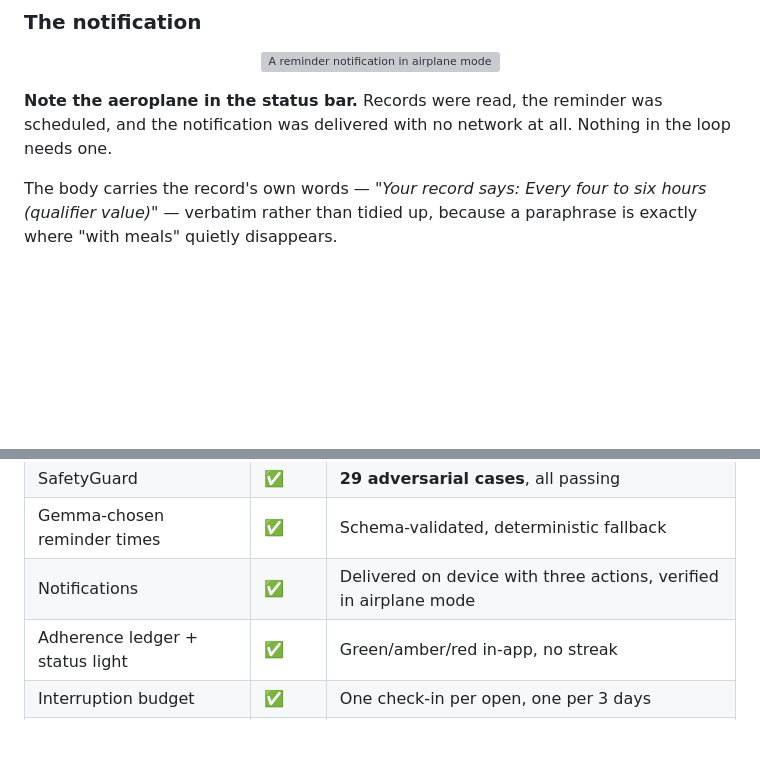
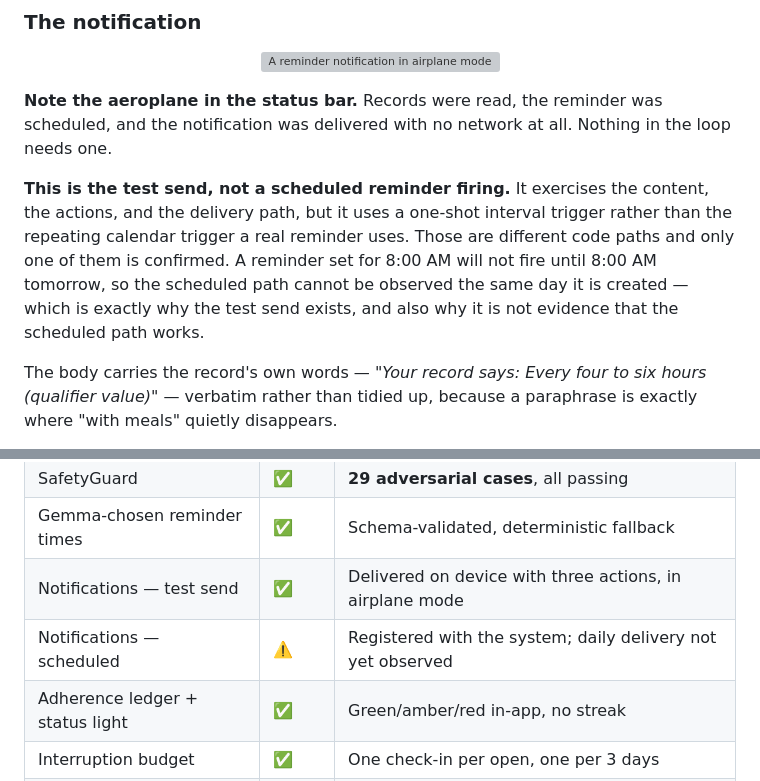
Before and after one commit to AgLyx3/Nudgy, a Markdown page: README.md, 2 parts joined by grey strips. Rendered like a GitHub page; blank space fills up the shorter version; grey boxes are pictures that could not be loaded.

```diff
--- a/README.md
+++ b/README.md
@@ -71,6 +71,13 @@ was silence, and silence is ambiguous.
 **Note the aeroplane in the status bar.** Records were read, the reminder was scheduled, and the
 notification was delivered with no network at all. Nothing in the loop needs one.
 
+**This is the test send, not a scheduled reminder firing.** It exercises the content, the actions,
+and the delivery path, but it uses a one-shot interval trigger rather than the repeating calendar
+trigger a real reminder uses. Those are different code paths and only one of them is confirmed.
+A reminder set for 8:00 AM will not fire until 8:00 AM tomorrow, so the scheduled path cannot be
+observed the same day it is created — which is exactly why the test send exists, and also why it
+is not evidence that the scheduled path works.
+
 The body carries the record's own words — *"Your record says: Every four to six hours (qualifier
 value)"* — verbatim rather than tidied up, because a paraphrase is exactly where "with meals"
 quietly disappears.
@@ -99,7 +106,8 @@ Running on a physical iPhone 15 with Gemma 4 E2B on the GPU backend.
 | Gemma 4 E2B via LiteRT-LM | ✅ | Running on device, GPU backend, ~5 s engine load |
 | SafetyGuard | ✅ | **29 adversarial cases**, all passing |
 | Gemma-chosen reminder times | ✅ | Schema-validated, deterministic fallback |
-| Notifications | ✅ | Delivered on device with three actions, verified in airplane mode |
+| Notifications — test send | ✅ | Delivered on device with three actions, in airplane mode |
+| Notifications — scheduled | ⚠️ | Registered with the system; daily delivery not yet observed |
 | Adherence ledger + status light | ✅ | Green/amber/red in-app, no streak |
 | Interruption budget | ✅ | One check-in per open, one per 3 days |
 | SMART on FHIR (real MyChart) | ⬜ | V2 — see ROADMAP |
```
Also changed, not shown: eval/README.md (+9 -5 lines).
